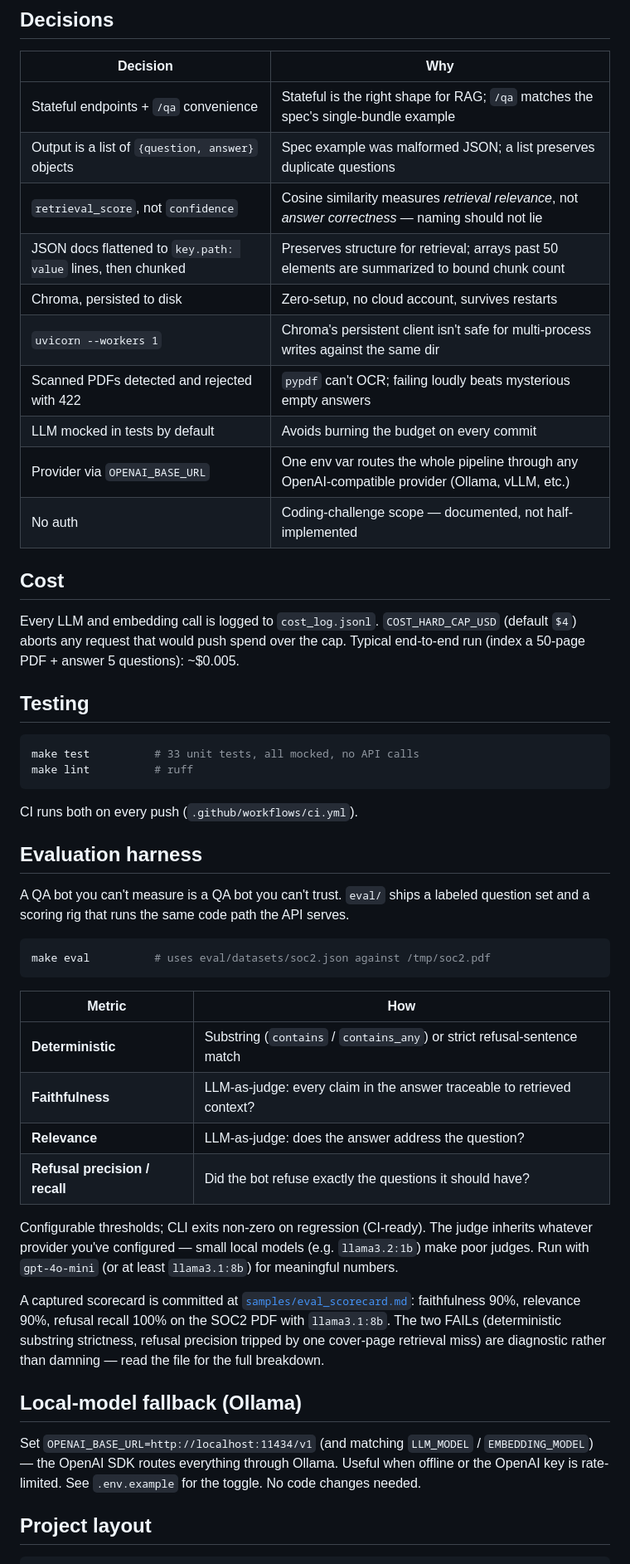
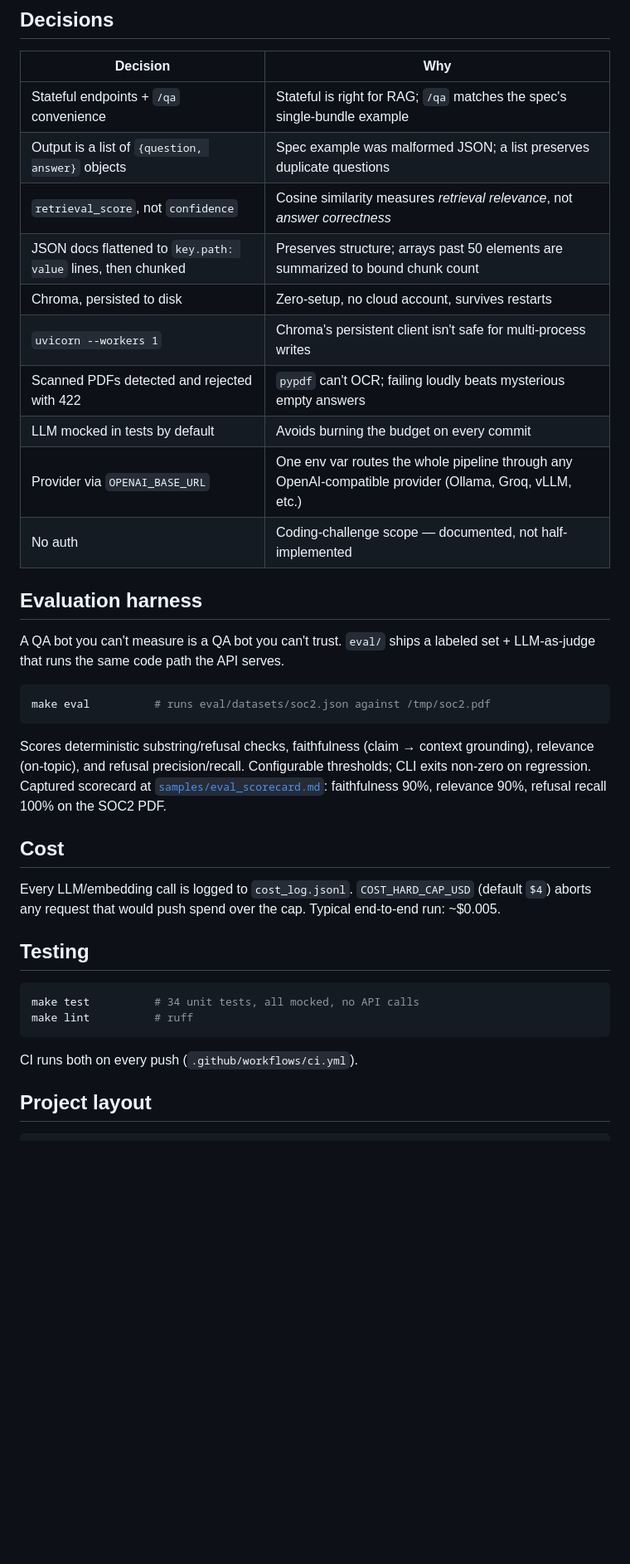
Before and after one commit to Indrani-19/zania-rag-bot, a Markdown page: README.md, the part around one of its changes. Shown at 83% size. Drawn GitHub-style; blank space fills up the shorter version.

````diff
--- a/README.md
+++ b/README.md
@@ -159,52 +102,39 @@ Two-layer hallucination guard: strict system prompt + similarity-floor short-cir
 
 | Decision | Why |
 | --- | --- |
-| Stateful endpoints + `/qa` convenience | Stateful is the right shape for RAG; `/qa` matches the spec's single-bundle example |
+| Stateful endpoints + `/qa` convenience | Stateful is right for RAG; `/qa` matches the spec's single-bundle example |
 | Output is a list of `{question, answer}` objects | Spec example was malformed JSON; a list preserves duplicate questions |
-| `retrieval_score`, not `confidence` | Cosine similarity measures *retrieval relevance*, not *answer correctness* — naming should not lie |
-| JSON docs flattened to `key.path: value` lines, then chunked | Preserves structure for retrieval; arrays past 50 elements are summarized to bound chunk count |
+| `retrieval_score`, not `confidence` | Cosine similarity measures *retrieval relevance*, not *answer correctness* |
+| JSON docs flattened to `key.path: value` lines, then chunked | Preserves structure; arrays past 50 elements are summarized to bound chunk count |
 | Chroma, persisted to disk | Zero-setup, no cloud account, survives restarts |
-| `uvicorn --workers 1` | Chroma's persistent client isn't safe for multi-process writes against the same dir |
+| `uvicorn --workers 1` | Chroma's persistent client isn't safe for multi-process writes |
 | Scanned PDFs detected and rejected with 422 | `pypdf` can't OCR; failing loudly beats mysterious empty answers |
 | LLM mocked in tests by default | Avoids burning the budget on every commit |
-| Provider via `OPENAI_BASE_URL` | One env var routes the whole pipeline through any OpenAI-compatible provider (Ollama, vLLM, etc.) |
+| Provider via `OPENAI_BASE_URL` | One env var routes the whole pipeline through any OpenAI-compatible provider (Ollama, Groq, vLLM, etc.) |
 | No auth | Coding-challenge scope — documented, not half-implemented |
+
+## Evaluation harness
+
+A QA bot you can't measure is a QA bot you can't trust. `eval/` ships a labeled set + LLM-as-judge that runs the same code path the API serves.
+
+```bash
+make eval          # runs eval/datasets/soc2.json against /tmp/soc2.pdf
+```
+
+Scores deterministic substring/refusal checks, faithfulness (claim → context grounding), relevance (on-topic), and refusal precision/recall. Configurable thresholds; CLI exits non-zero on regression. Captured scorecard at [`samples/eval_scorecard.md`](samples/eval_scorecard.md): faithfulness 90%, relevance 90%, refusal recall 100% on the SOC2 PDF.
 
 ## Cost
 
-Every LLM and embedding call is logged to `cost_log.jsonl`. `COST_HARD_CAP_USD` (default `$4`) aborts any request that would push spend over the cap. Typical end-to-end run (index a 50-page PDF + answer 5 questions): ~$0.005.
+Every LLM/embedding call is logged to `cost_log.jsonl`. `COST_HARD_CAP_USD` (default `$4`) aborts any request that would push spend over the cap. Typical end-to-end run: ~$0.005.
 
 ## Testing
 
 ```bash
-make test          # 33 unit tests, all mocked, no API calls
+make test          # 34 unit tests, all mocked, no API calls
 make lint          # ruff
 ```
 
 CI runs both on every push (`.github/workflows/ci.yml`).
-
-## Evaluation harness
-
-A QA bot you can't measure is a QA bot you can't trust. `eval/` ships a labeled question set and a scoring rig that runs the same code path the API serves.
-
-```bash
-make eval          # uses eval/datasets/soc2.json against /tmp/soc2.pdf
-```
-
-| Metric | How |
-| --- | --- |
-| **Deterministic** | Substring (`contains` / `contains_any`) or strict refusal-sentence match |
-| **Faithfulness** | LLM-as-judge: every claim in the answer traceable to retrieved context? |
-| **Relevance** | LLM-as-judge: does the answer address the question? |
-| **Refusal precision / recall** | Did the bot refuse exactly the questions it should have? |
-
-Configurable thresholds; CLI exits non-zero on regression (CI-ready). The judge inherits whatever provider you've configured — small local models (e.g. `llama3.2:1b`) make poor judges. Run with `gpt-4o-mini` (or at least `llama3.1:8b`) for meaningful numbers.
-
-A captured scorecard is committed at [`samples/eval_scorecard.md`](samples/eval_scorecard.md): faithfulness 90%, relevance 90%, refusal recall 100% on the SOC2 PDF with `llama3.1:8b`. The two FAILs (deterministic substring strictness, refusal precision tripped by one cover-page retrieval miss) are diagnostic rather than damning — read the file for the full breakdown.
-
-## Local-model fallback (Ollama)
-
-Set `OPENAI_BASE_URL=http://localhost:11434/v1` (and matching `LLM_MODEL` / `EMBEDDING_MODEL`) — the OpenAI SDK routes everything through Ollama. Useful when offline or the OpenAI key is rate-limited. See `.env.example` for the toggle. No code changes needed.
 
 ## Project layout
 
````
Also changed, not shown: other parts of README.md (+66 -113 lines).
